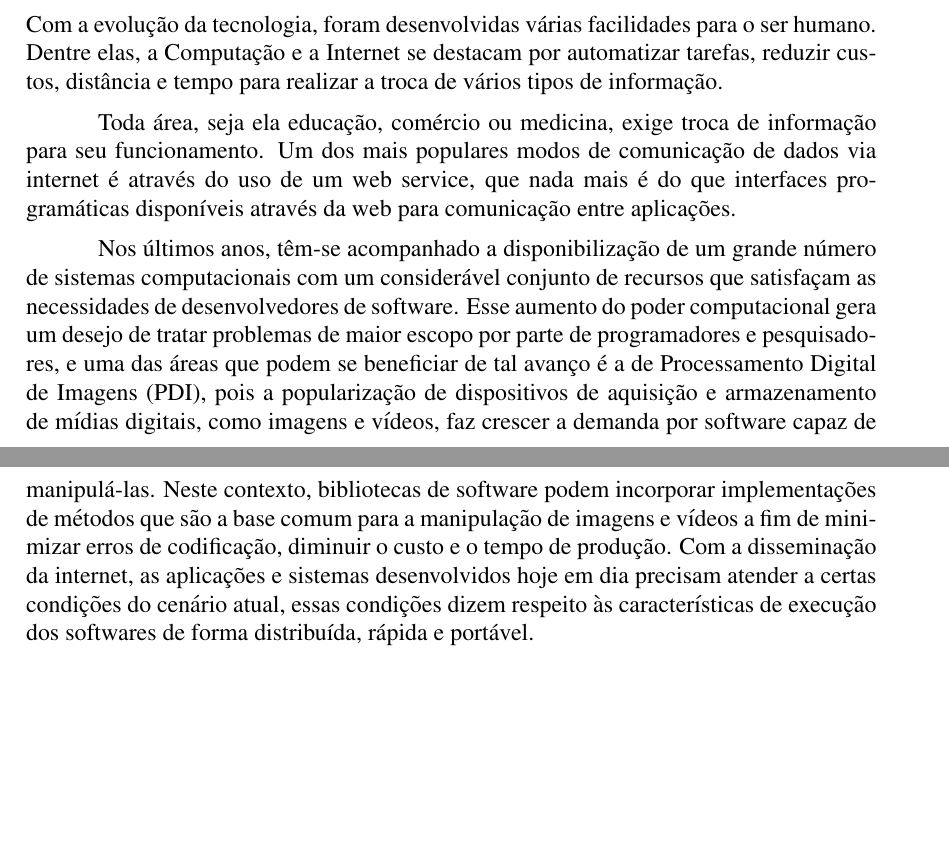
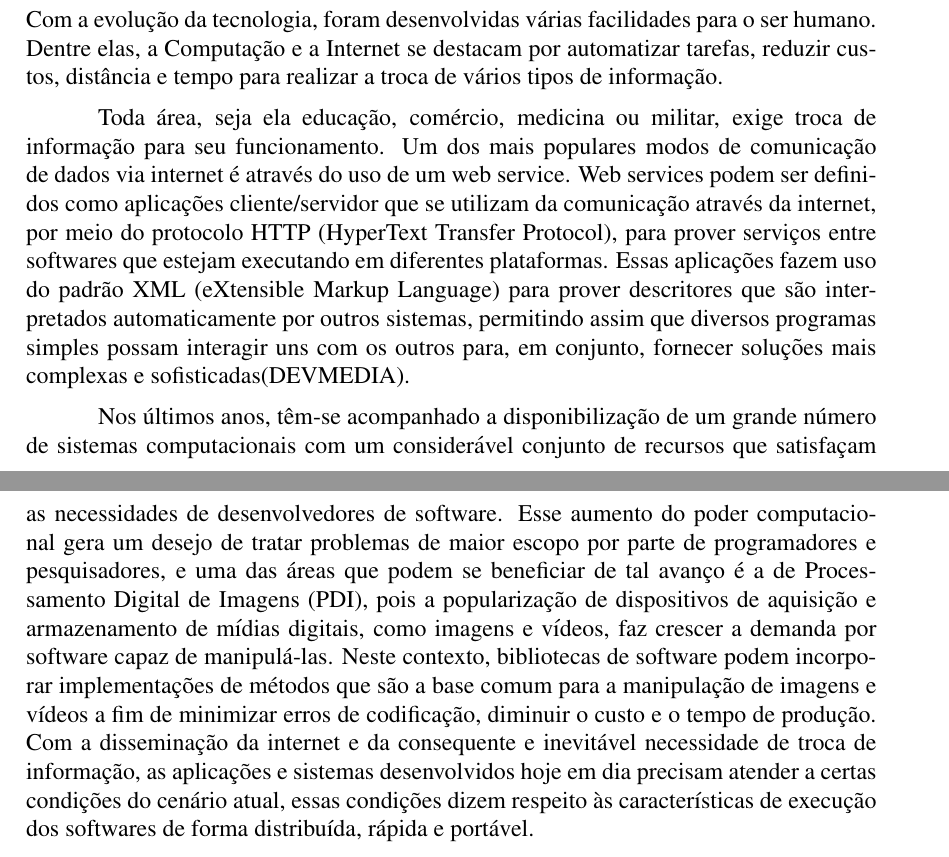
Before and after one commit to iFHA/tcc, a LaTeX paper (sbc-template.tex): two parts of pages 1 and 2 of 4, joined at a grey line, cut so that both start at the same text, the shorter picture padded with empty space. Compiled offline with pdfLaTeX.

Commit message:
Adicionada citação da devmedia

```diff
--- a/sbc-template.tex
+++ b/sbc-template.tex
@@ -59,10 +59,14 @@ Com a evolução da tecnologia, foram desenvolvidas várias facilidades para o s
 Dentre elas, a Computação e a Internet se destacam por automatizar tarefas, reduzir
 custos, distância e tempo para realizar a troca de vários tipos de informação.
 
-Toda área, seja ela educação, comércio ou medicina, exige troca de informação para seu funcionamento.
-Um dos mais populares modos de comunicação de dados via internet é através do uso de um web service,
-que nada mais é do que interfaces programáticas disponíveis através da web para comunicação entre
-aplicações.
+Toda área, seja ela educação, comércio, medicina ou militar, exige troca de informação para seu funcionamento.
+Um dos mais populares modos de comunicação de dados via internet é através do uso de um web service.
+Web services podem ser definidos como aplicações cliente/servidor que se utilizam da comunicação
+através da internet, por meio do protocolo HTTP (HyperText Transfer Protocol), para prover serviços
+entre softwares que estejam executando em diferentes plataformas. Essas aplicações fazem uso do padrão
+XML (eXtensible Markup Language) para prover descritores que são interpretados automaticamente
+por outros sistemas, permitindo assim que diversos programas simples possam interagir uns com os
+outros para, em conjunto, fornecer soluções mais complexas e sofisticadas(DEVMEDIA).
 
 Nos últimos anos, têm-se acompanhado a disponibilização de um grande número de sistemas
 computacionais com um considerável conjunto de recursos que satisfaçam as necessidades de
@@ -73,7 +77,8 @@ de dispositivos de aquisição e armazenamento de mídias digitais, como imagens
 crescer a demanda por software capaz de manipulá-las. Neste contexto, bibliotecas de software
 podem incorporar implementações de métodos que são a base comum para a manipulação de imagens e
 vídeos a fim de minimizar erros de codificação, diminuir o custo e o tempo de produção.
-Com a disseminação da internet, as aplicações e sistemas desenvolvidos hoje em dia precisam
+Com a disseminação da internet e da consequente e inevitável necessidade de troca de informação,
+as aplicações e sistemas desenvolvidos hoje em dia precisam
 atender a certas condições do cenário atual, essas condições dizem respeito às características
 de execução dos softwares de forma distribuída, rápida e portável.
 
```
Also changed, not shown: sbc-template.pdf, sbc-template.tex (2 more changed lines), 2 other files.
